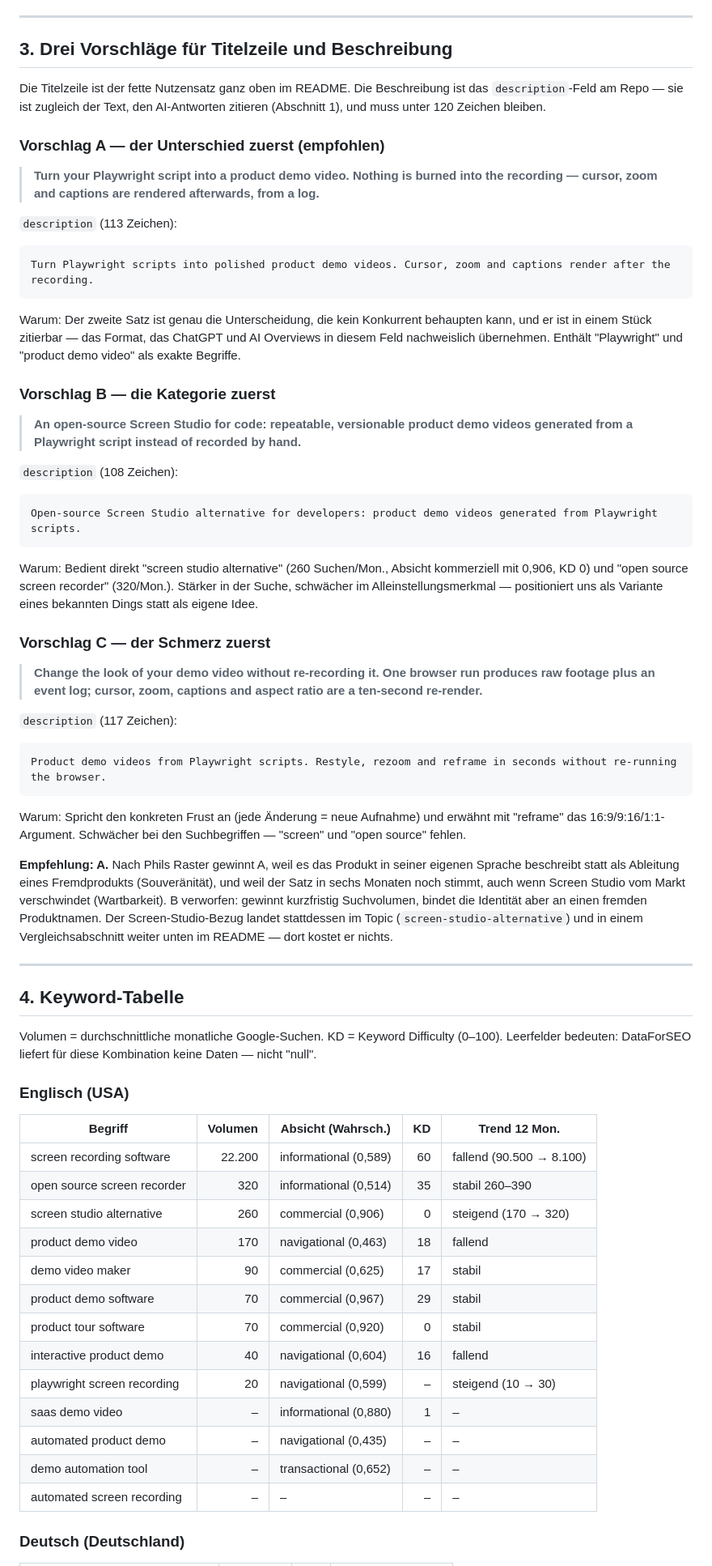
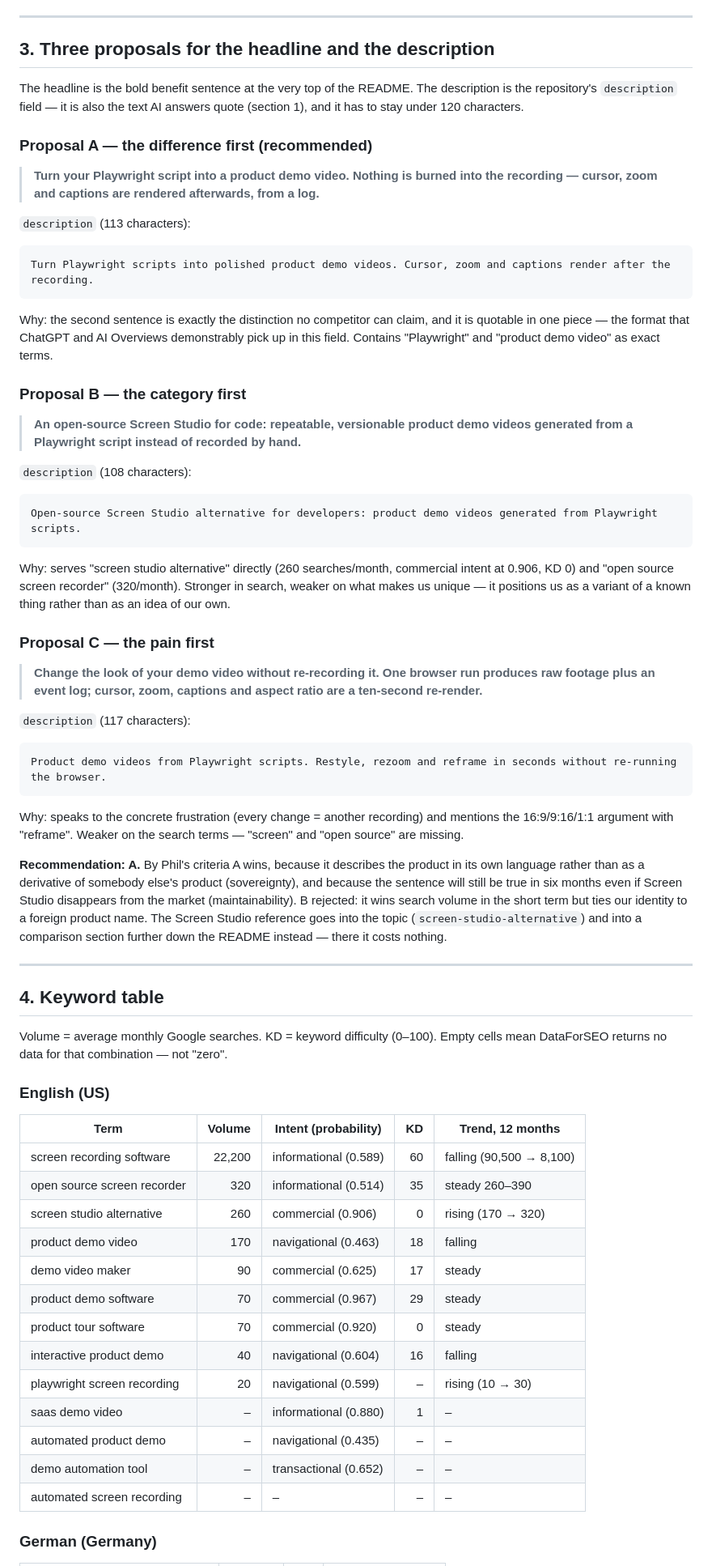
Before and after one commit to PhilflowIO/featurecast, a Markdown page: docs/FINDABILITY.md, the part around one of its changes. Shown at 81% size. GitHub-like rendering.

````diff
--- a/docs/FINDABILITY.md
+++ b/docs/FINDABILITY.md
@@ -83,87 +94,92 @@ Nutzensprache (`product-demo`, `demo-video`, `screen-recording`, `video-generati
 
 ---
 
-## 3. Drei Vorschläge für Titelzeile und Beschreibung
+## 3. Three proposals for the headline and the description
 
-Die Titelzeile ist der fette Nutzensatz ganz oben im README. Die Beschreibung ist das
-`description`-Feld am Repo — sie ist zugleich der Text, den AI-Antworten zitieren (Abschnitt 1),
-und muss unter 120 Zeichen bleiben.
+The headline is the bold benefit sentence at the very top of the README. The
+description is the repository's `description` field — it is also the text AI
+answers quote (section 1), and it has to stay under 120 characters.
 
-### Vorschlag A — der Unterschied zuerst (empfohlen)
+### Proposal A — the difference first (recommended)
 
 > **Turn your Playwright script into a product demo video. Nothing is burned into the recording —
 > cursor, zoom and captions are rendered afterwards, from a log.**
 
-`description` (113 Zeichen):
+`description` (113 characters):
 
 ```
 Turn Playwright scripts into polished product demo videos. Cursor, zoom and captions render after the recording.
 ```
 
-Warum: Der zweite Satz ist genau die Unterscheidung, die kein Konkurrent behaupten kann, und er ist
-in einem Stück zitierbar — das Format, das ChatGPT und AI Overviews in diesem Feld nachweislich
-übernehmen. Enthält "Playwright" und "product demo video" als exakte Begriffe.
+Why: the second sentence is exactly the distinction no competitor can claim,
+and it is quotable in one piece — the format that ChatGPT and AI Overviews
+demonstrably pick up in this field. Contains "Playwright" and "product demo
+video" as exact terms.
 
-### Vorschlag B — die Kategorie zuerst
+### Proposal B — the category first
 
 > **An open-source Screen Studio for code: repeatable, versionable product demo videos generated
 > from a Playwright script instead of recorded by hand.**
 
-`description` (108 Zeichen):
+`description` (108 characters):
 
 ```
 Open-source Screen Studio alternative for developers: product demo videos generated from Playwright scripts.
 ```
 
-Warum: Bedient direkt "screen studio alternative" (260 Suchen/Mon., Absicht kommerziell mit 0,906,
-KD 0) und "open source screen recorder" (320/Mon.). Stärker in der Suche, schwächer im
-Alleinstellungsmerkmal — positioniert uns als Variante eines bekannten Dings statt als eigene Idee.
+Why: serves "screen studio alternative" directly (260 searches/month,
+commercial intent at 0.906, KD 0) and "open source screen recorder"
+(320/month). Stronger in search, weaker on what makes us unique — it positions
+us as a variant of a known thing rather than as an idea of our own.
 
-### Vorschlag C — der Schmerz zuerst
+### Proposal C — the pain first
 
 > **Change the look of your demo video without re-recording it. One browser run produces raw footage
 > plus an event log; cursor, zoom, captions and aspect ratio are a ten-second re-render.**
 
-`description` (117 Zeichen):
+`description` (117 characters):
 
 ```
 Product demo videos from Playwright scripts. Restyle, rezoom and reframe in seconds without re-running the browser.
 ```
 
-Warum: Spricht den konkreten Frust an (jede Änderung = neue Aufnahme) und erwähnt mit "reframe" das
-16:9/9:16/1:1-Argument. Schwächer bei den Suchbegriffen — "screen" und "open source" fehlen.
+Why: speaks to the concrete frustration (every change = another recording) and
+mentions the 16:9/9:16/1:1 argument with "reframe". Weaker on the search terms
+— "screen" and "open source" are missing.
 
-**Empfehlung: A.** Nach Phils Raster gewinnt A, weil es das Produkt in seiner eigenen Sprache
-beschreibt statt als Ableitung eines Fremdprodukts (Souveränität), und weil der Satz in sechs
-Monaten noch stimmt, auch wenn Screen Studio vom Markt verschwindet (Wartbarkeit). B verworfen:
-gewinnt kurzfristig Suchvolumen, bindet die Identität aber an einen fremden Produktnamen.
-Der Screen-Studio-Bezug landet stattdessen im Topic (`screen-studio-alternative`) und in einem
-Vergleichsabschnitt weiter unten im README — dort kostet er nichts.
+**Recommendation: A.** By Phil's criteria A wins, because it describes the
+product in its own language rather than as a derivative of somebody else's
+product (sovereignty), and because the sentence will still be true in six
+months even if Screen Studio disappears from the market (maintainability). B
+rejected: it wins search volume in the short term but ties our identity to a
+foreign product name. The Screen Studio reference goes into the topic
+(`screen-studio-alternative`) and into a comparison section further down the
+README instead — there it costs nothing.
 
 ---
 
-## 4. Keyword-Tabelle
+## 4. Keyword table
 
-Volumen = durchschnittliche monatliche Google-Suchen. KD = Keyword Difficulty (0–100).
-Leerfelder bedeuten: DataForSEO liefert für diese Kombination keine Daten — nicht "null".
+Volume = average monthly Google searches. KD = keyword difficulty (0–100).
+Empty cells mean DataForSEO returns no data for that combination — not "zero".
 
-### Englisch (USA)
+### English (US)
 
-| Begriff                     | Volumen | Absicht (Wahrsch.)    |  KD | Trend 12 Mon.            |
-| --------------------------- | ------: | --------------------- | --: | ------------------------ |
-| screen recording software   |  22.200 | informational (0,589) |  60 | fallend (90.500 → 8.100) |
-| open source screen recorder |     320 | informational (0,514) |  35 | stabil 260–390           |
-| screen studio alternative   |     260 | commercial (0,906)    |   0 | steigend (170 → 320)     |
-| product demo video          |     170 | navigational (0,463)  |  18 | fallend                  |
-| demo video maker            |      90 | commercial (0,625)    |  17 | stabil                   |
-| product demo software       |      70 | commercial (0,967)    |  29 | stabil                   |
-| product tour software       |      70 | commercial (0,920)    |   0 | stabil                   |
-| interactive product demo    |      40 | navigational (0,604)  |  16 | fallend                  |
-| playwright screen recording |      20 | navigational (0,599)  |   – | steigend (10 → 30)       |
-| saas demo video             |       – | informational (0,880) |   1 | –                        |
-| automated product demo      |       – | navigational (0,435)  |   – | –                        |
-| demo automation tool        |       – | transactional (0,652) |   – | –                        |
-| automated screen recording  |       – | –                     |   – | –                        |
+| Term                        | Volume | Intent (probability)  |  KD | Trend, 12 months         |
+| --------------------------- | -----: | --------------------- | --: | ------------------------ |
+| screen recording software   | 22,200 | informational (0.589) |  60 | falling (90,500 → 8,100) |
+| open source screen recorder |    320 | informational (0.514) |  35 | steady 260–390           |
+| screen studio alternative   |    260 | commercial (0.906)    |   0 | rising (170 → 320)       |
+| product demo video          |    170 | navigational (0.463)  |  18 | falling                  |
+| demo video maker            |     90 | commercial (0.625)    |  17 | steady                   |
+| product demo software       |     70 | commercial (0.967)    |  29 | steady                   |
+| product tour software       |     70 | commercial (0.920)    |   0 | steady                   |
+| interactive product demo    |     40 | navigational (0.604)  |  16 | falling                  |
+| playwright screen recording |     20 | navigational (0.599)  |   – | rising (10 → 30)         |
+| saas demo video             |      – | informational (0.880) |   1 | –                        |
+| automated product demo      |      – | navigational (0.435)  |   – | –                        |
+| demo automation tool        |      – | transactional (0.652) |   – | –                        |
+| automated screen recording  |      – | –                     |   – | –                        |
 
-### Deutsch (Deutschland)
+### German (Germany)
 
````
Also changed, not shown: other parts of docs/FINDABILITY.md (+191 -167 lines).
